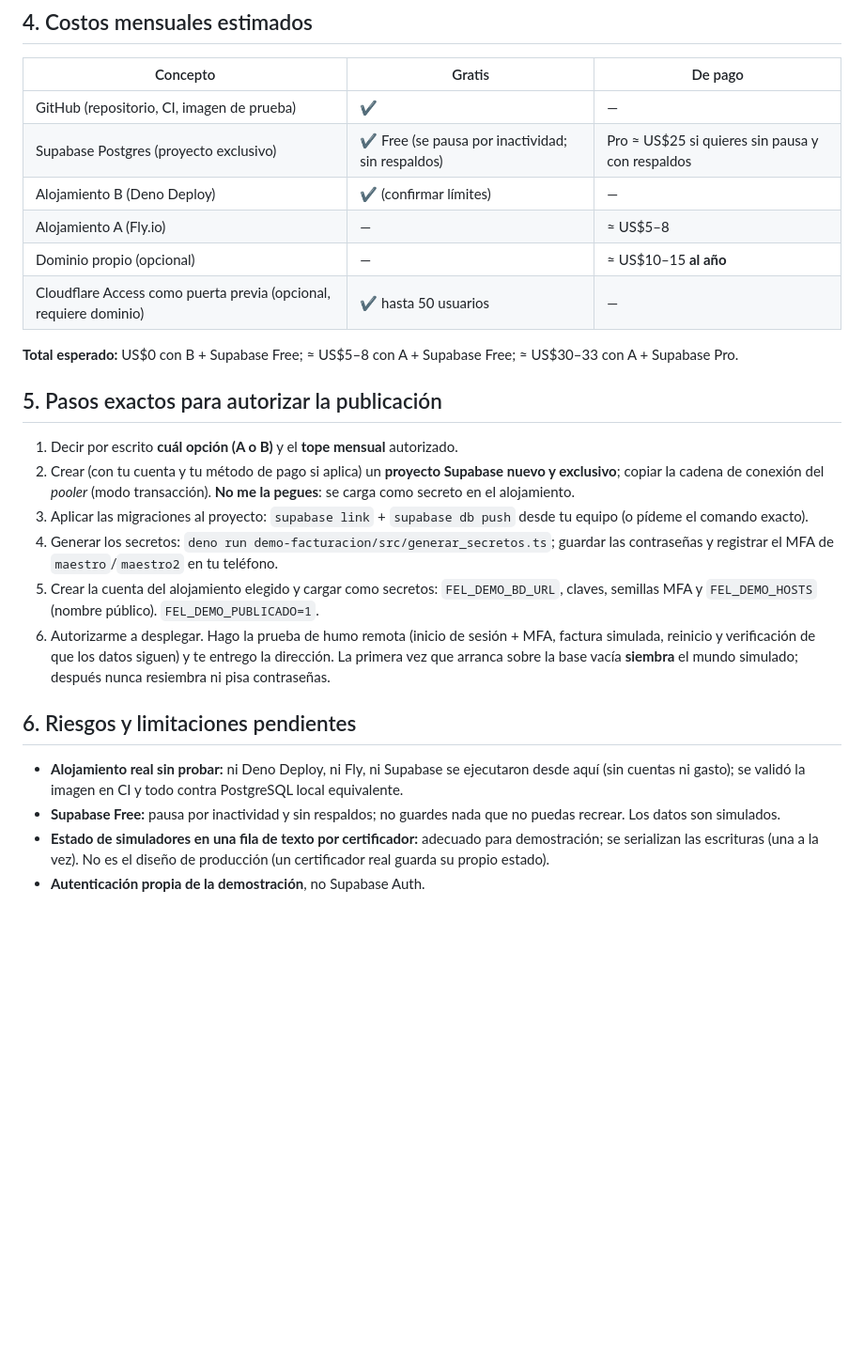
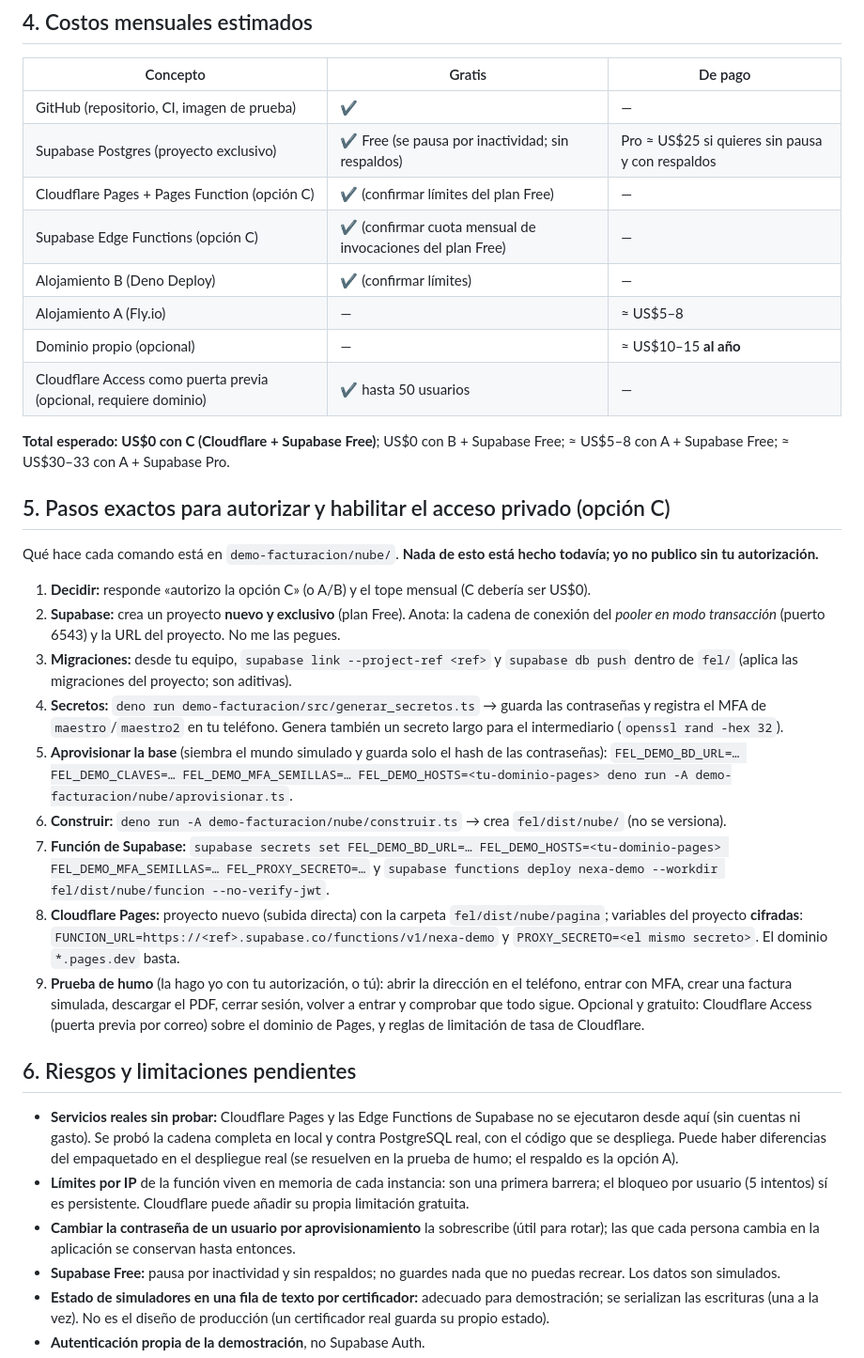
Before and after one commit to carlosgamezt/V209, a Markdown page: fel/docs/demostracion-infraestructura-y-persistencia.md, the part around one of its changes. Shown at 94% size. Rendered like a GitHub page; blank space fills up the shorter version.

Commit message:
docs(demo): opción C (Cloudflare + Supabase) implementada; pasos exactos de habilitación, costos y riesgos actualizados
Co-Authored-By: Claude Sonnet 5.5 <noreply@anthropic.com>
Claude-Session: https://claude.ai/code/session_01RqDcHjGRkYdtzLtFQ8MPYF

```diff
--- a/fel/docs/demostracion-infraestructura-y-persistencia.md
+++ b/fel/docs/demostracion-infraestructura-y-persistencia.md
@@ -34,23 +34,31 @@ Brecha conocida: la demostración tiene su propio inicio de sesión; la **produc
 |---|---|---|
 | GitHub (repositorio, CI, imagen de prueba) | ✔ | — |
 | Supabase Postgres (proyecto exclusivo) | ✔ Free (se pausa por inactividad; sin respaldos) | Pro ≈ US$25 si quieres sin pausa y con respaldos |
+| Cloudflare Pages + Pages Function (opción C) | ✔ (confirmar límites del plan Free) | — |
+| Supabase Edge Functions (opción C) | ✔ (confirmar cuota mensual de invocaciones del plan Free) | — |
 | Alojamiento B (Deno Deploy) | ✔ (confirmar límites) | — |
 | Alojamiento A (Fly.io) | — | ≈ US$5–8 |
 | Dominio propio (opcional) | — | ≈ US$10–15 **al año** |
 | Cloudflare Access como puerta previa (opcional, requiere dominio) | ✔ hasta 50 usuarios | — |
-**Total esperado:** US$0 con B + Supabase Free; ≈ US$5–8 con A + Supabase Free; ≈ US$30–33 con A + Supabase Pro.
+**Total esperado:** **US$0 con C (Cloudflare + Supabase Free)**; US$0 con B + Supabase Free; ≈ US$5–8 con A + Supabase Free; ≈ US$30–33 con A + Supabase Pro.
 
-## 5. Pasos exactos para autorizar la publicación
-1. Decir por escrito **cuál opción (A o B)** y el **tope mensual** autorizado.
-2. Crear (con tu cuenta y tu método de pago si aplica) un **proyecto Supabase nuevo y exclusivo**; copiar la cadena de conexión del *pooler* (modo transacción). **No me la pegues**: se carga como secreto en el alojamiento.
-3. Aplicar las migraciones al proyecto: `supabase link` + `supabase db push` desde tu equipo (o pídeme el comando exacto).
-4. Generar los secretos: `deno run demo-facturacion/src/generar_secretos.ts`; guardar las contraseñas y registrar el MFA de `maestro`/`maestro2` en tu teléfono.
-5. Crear la cuenta del alojamiento elegido y cargar como secretos: `FEL_DEMO_BD_URL`, claves, semillas MFA y `FEL_DEMO_HOSTS` (nombre público). `FEL_DEMO_PUBLICADO=1`.
-6. Autorizarme a desplegar. Hago la prueba de humo remota (inicio de sesión + MFA, factura simulada, reinicio y verificación de que los datos siguen) y te entrego la dirección.
-La primera vez que arranca sobre la base vacía **siembra** el mundo simulado; después nunca resiembra ni pisa contraseñas.
+## 5. Pasos exactos para autorizar y habilitar el acceso privado (opción C)
+Qué hace cada comando está en `demo-facturacion/nube/`. **Nada de esto está hecho todavía; yo no publico sin tu autorización.**
+1. **Decidir:** responde «autorizo la opción C» (o A/B) y el tope mensual (C debería ser US$0).
+2. **Supabase:** crea un proyecto **nuevo y exclusivo** (plan Free). Anota: la cadena de conexión del *pooler en modo transacción* (puerto 6543) y la URL del proyecto. No me las pegues.
+3. **Migraciones:** desde tu equipo, `supabase link --project-ref <ref>` y `supabase db push` dentro de `fel/` (aplica las migraciones del proyecto; son aditivas).
+4. **Secretos:** `deno run demo-facturacion/src/generar_secretos.ts` → guarda las contraseñas y registra el MFA de `maestro`/`maestro2` en tu teléfono. Genera también un secreto largo para el intermediario (`openssl rand -hex 32`).
+5. **Aprovisionar la base** (siembra el mundo simulado y guarda solo el hash de las contraseñas): `FEL_DEMO_BD_URL=… FEL_DEMO_CLAVES=… FEL_DEMO_MFA_SEMILLAS=… FEL_DEMO_HOSTS=<tu-dominio-pages> deno run -A demo-facturacion/nube/aprovisionar.ts`.
+6. **Construir:** `deno run -A demo-facturacion/nube/construir.ts` → crea `fel/dist/nube/` (no se versiona).
+7. **Función de Supabase:** `supabase secrets set FEL_DEMO_BD_URL=… FEL_DEMO_HOSTS=<tu-dominio-pages> FEL_DEMO_MFA_SEMILLAS=… FEL_PROXY_SECRETO=…` y `supabase functions deploy nexa-demo --workdir fel/dist/nube/funcion --no-verify-jwt`.
+8. **Cloudflare Pages:** proyecto nuevo (subida directa) con la carpeta `fel/dist/nube/pagina`; variables del proyecto **cifradas**: `FUNCION_URL=https://<ref>.supabase.co/functions/v1/nexa-demo` y `PROXY_SECRETO=<el mismo secreto>`. El dominio `*.pages.dev` basta.
+9. **Prueba de humo** (la hago yo con tu autorización, o tú): abrir la dirección en el teléfono, entrar con MFA, crear una factura simulada, descargar el PDF, cerrar sesión, volver a entrar y comprobar que todo sigue.
+Opcional y gratuito: Cloudflare Access (puerta previa por correo) sobre el dominio de Pages, y reglas de limitación de tasa de Cloudflare.
 
 ## 6. Riesgos y limitaciones pendientes
-- **Alojamiento real sin probar:** ni Deno Deploy, ni Fly, ni Supabase se ejecutaron desde aquí (sin cuentas ni gasto); se validó la imagen en CI y todo contra PostgreSQL local equivalente.
+- **Servicios reales sin probar:** Cloudflare Pages y las Edge Functions de Supabase no se ejecutaron desde aquí (sin cuentas ni gasto). Se probó la cadena completa en local y contra PostgreSQL real, con el código que se despliega. Puede haber diferencias del empaquetado en el despliegue real (se resuelven en la prueba de humo; el respaldo es la opción A).
+- **Límites por IP** de la función viven en memoria de cada instancia: son una primera barrera; el bloqueo por usuario (5 intentos) sí es persistente. Cloudflare puede añadir su propia limitación gratuita.
+- **Cambiar la contraseña de un usuario por aprovisionamiento** la sobrescribe (útil para rotar); las que cada persona cambia en la aplicación se conservan hasta entonces.
 - **Supabase Free:** pausa por inactividad y sin respaldos; no guardes nada que no puedas recrear. Los datos son simulados.
 - **Estado de simuladores en una fila de texto por certificador:** adecuado para demostración; se serializan las escrituras (una a la vez). No es el diseño de producción (un certificador real guarda su propio estado).
 - **Autenticación propia de la demostración**, no Supabase Auth.
```
Also changed, not shown: other parts of fel/docs/demostracion-infraestructura-y-persistencia.md (+2 -2 lines).
